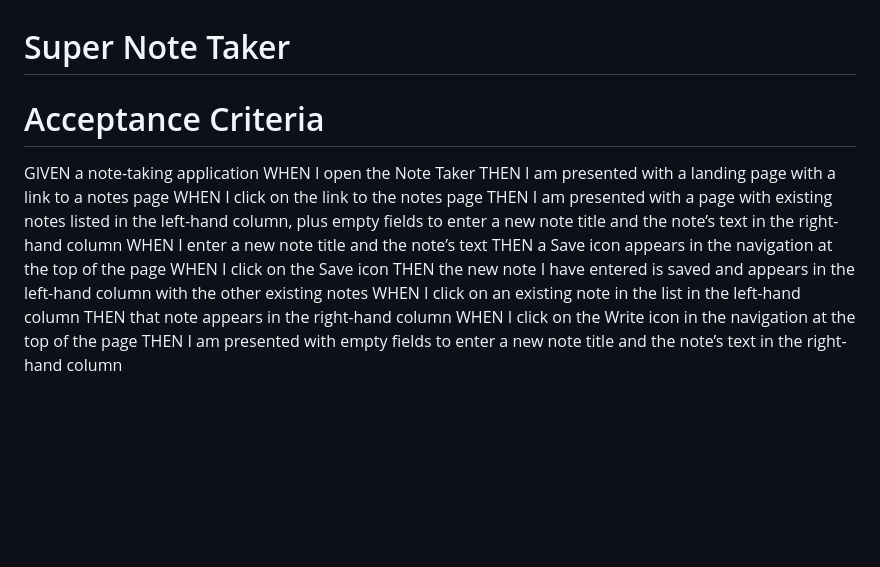
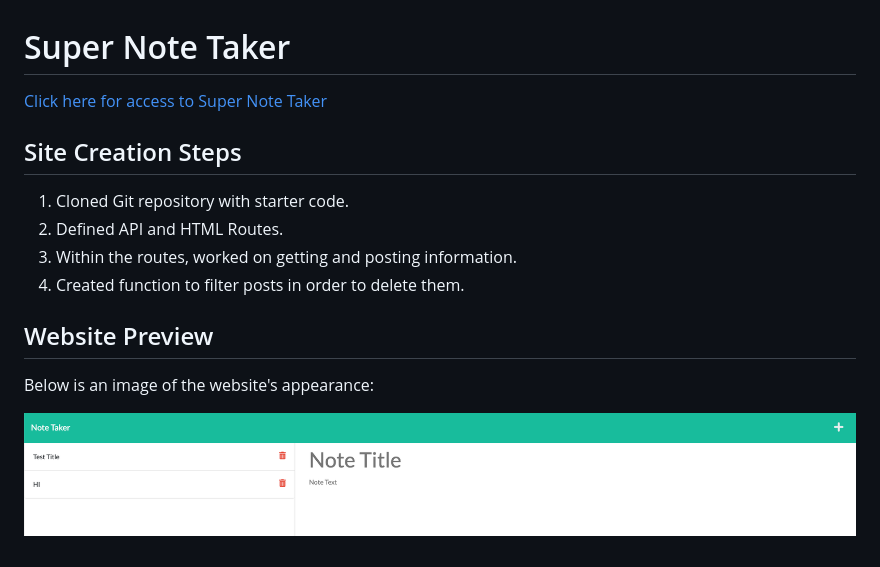
Before and after one commit to jamiethomason/Super-Note-Taker, a Markdown page: README.md, the part around the change. Drawn GitHub-style; pictures changed too: public/assets/Screen Shot 2022-08-18 at 9.34.27 PM.png (added); blank space fills up the shorter version.

Commit message:
added delete and edited README

```diff
--- a/README.md
+++ b/README.md
@@ -1,17 +1,14 @@
 # Super Note Taker
 
-# Acceptance Criteria
+[Click here for access to Super Note Taker](https://jamiethomason.github.io/Super-Note-Taker/)
 
-GIVEN a note-taking application
-WHEN I open the Note Taker
-THEN I am presented with a landing page with a link to a notes page
-WHEN I click on the link to the notes page
-THEN I am presented with a page with existing notes listed in the left-hand column, plus empty fields to enter a new note title and the note’s text in the right-hand column
-WHEN I enter a new note title and the note’s text
-THEN a Save icon appears in the navigation at the top of the page
-WHEN I click on the Save icon
-THEN the new note I have entered is saved and appears in the left-hand column with the other existing notes
-WHEN I click on an existing note in the list in the left-hand column
-THEN that note appears in the right-hand column
-WHEN I click on the Write icon in the navigation at the top of the page
-THEN I am presented with empty fields to enter a new note title and the note’s text in the right-hand column
+## Site Creation Steps
+1. Cloned Git repository with starter code.
+2. Defined API and HTML Routes.
+3. Within the routes, worked on getting and posting information.
+4. Created function to filter posts in order to delete them.
+
+## Website Preview
+Below is an image of the website's appearance:
+
+![Screenshot of Super Note Taker](./public/assets/Screen%20Shot%202022-08-18%20at%209.34.27%20PM.png)
```
Also changed, not shown: 5 other files.
